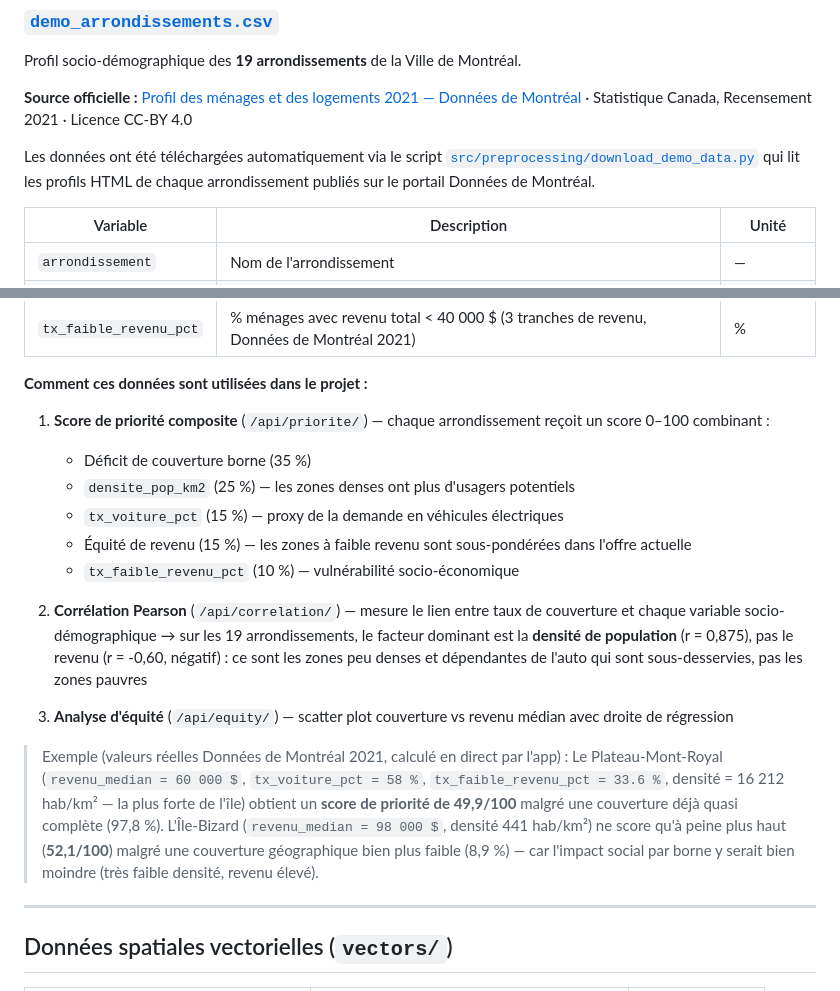
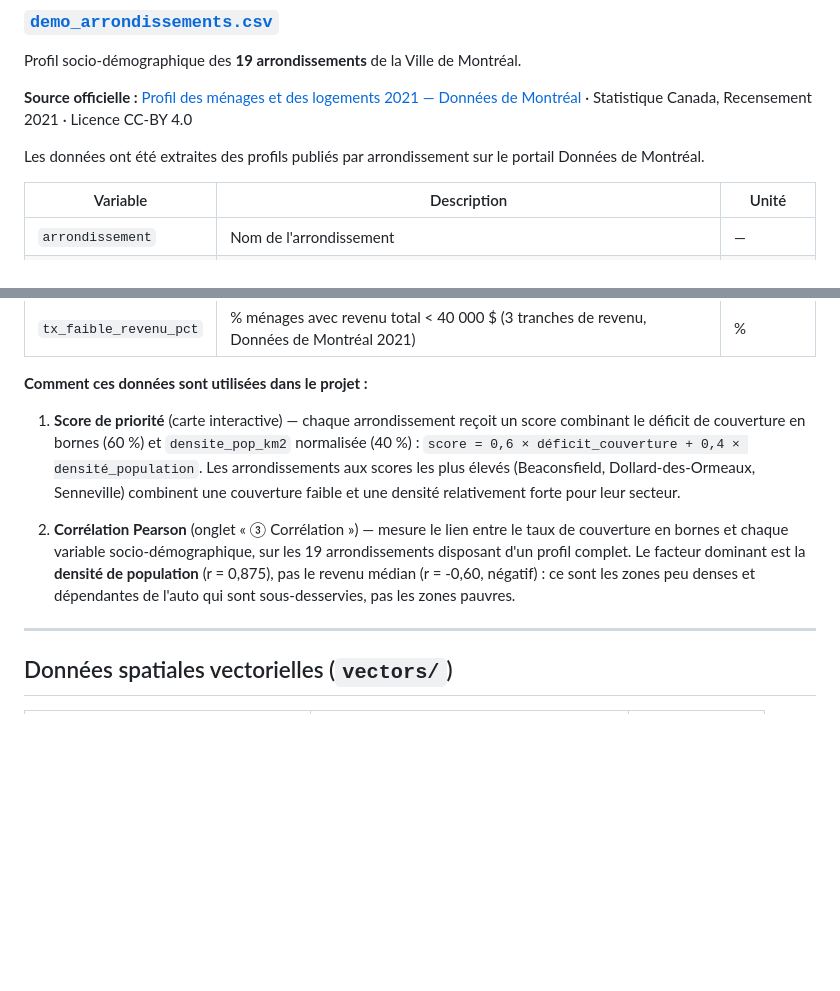
Before and after one commit to modou5604501/projet_Session, a Markdown page: data/README.md, 2 parts joined by grey strips. Drawn GitHub-style; blank space fills up the shorter version.

Commit message:
fix: corriger la documentation des donnees pour refleter l'app Shiny actuelle
data/README.md et data/SOURCES.md decrivaient encore l'ancienne architecture
Django : lien mort vers un script supprime (src/preprocessing/download_demo_data.py),
endpoints REST inexistants (/api/priorite/, /api/correlation/, /api/equity/), et une
formule de score de priorite a 5 criteres qui ne correspond plus au calcul reel de
l'app (0,6 x deficit + 0,4 x densite). Corrige pour decrire ce qui existe vraiment.

```diff
--- a/data/README.md
+++ b/data/README.md
@@ -12,7 +12,7 @@ Profil socio-démographique des **19 arrondissements** de la Ville de Montréal.
 
 **Source officielle :** [Profil des ménages et des logements 2021 — Données de Montréal](https://donnees.montreal.ca/dataset/profils-menages-logements) · Statistique Canada, Recensement 2021 · Licence CC-BY 4.0
 
-Les données ont été téléchargées automatiquement via le script [`src/preprocessing/download_demo_data.py`](../src/preprocessing/download_demo_data.py) qui lit les profils HTML de chaque arrondissement publiés sur le portail Données de Montréal.
+Les données ont été extraites des profils publiés par arrondissement sur le portail Données de Montréal.
 
 | Variable | Description | Unité |
 |---|---|---|
@@ -26,18 +26,9 @@ Les données ont été téléchargées automatiquement via le script [`src/prepr
 
 **Comment ces données sont utilisées dans le projet :**
 
-1. **Score de priorité composite** (`/api/priorite/`) — chaque arrondissement reçoit un score 0–100 combinant :
-   - Déficit de couverture borne (35 %)
-   - `densite_pop_km2` (25 %) — les zones denses ont plus d'usagers potentiels
-   - `tx_voiture_pct` (15 %) — proxy de la demande en véhicules électriques
-   - Équité de revenu (15 %) — les zones à faible revenu sont sous-pondérées dans l'offre actuelle
-   - `tx_faible_revenu_pct` (10 %) — vulnérabilité socio-économique
+1. **Score de priorité** (carte interactive) — chaque arrondissement reçoit un score combinant le déficit de couverture en bornes (60 %) et `densite_pop_km2` normalisée (40 %) : `score = 0,6 × déficit_couverture + 0,4 × densité_population`. Les arrondissements aux scores les plus élevés (Beaconsfield, Dollard-des-Ormeaux, Senneville) combinent une couverture faible et une densité relativement forte pour leur secteur.
 
-2. **Corrélation Pearson** (`/api/correlation/`) — mesure le lien entre taux de couverture et chaque variable socio-démographique → sur les 19 arrondissements, le facteur dominant est la **densité de population** (r = 0,875), pas le revenu (r = -0,60, négatif) : ce sont les zones peu denses et dépendantes de l'auto qui sont sous-desservies, pas les zones pauvres
-
-3. **Analyse d'équité** (`/api/equity/`) — scatter plot couverture vs revenu médian avec droite de régression
-
-> Exemple (valeurs réelles Données de Montréal 2021, calculé en direct par l'app) : Le Plateau-Mont-Royal (`revenu_median = 60 000 $`, `tx_voiture_pct = 58 %`, `tx_faible_revenu_pct = 33.6 %`, densité = 16 212 hab/km² — la plus forte de l'île) obtient un **score de priorité de 49,9/100** malgré une couverture déjà quasi complète (97,8 %). L'Île-Bizard (`revenu_median = 98 000 $`, densité 441 hab/km²) ne score qu'à peine plus haut (**52,1/100**) malgré une couverture géographique bien plus faible (8,9 %) — car l'impact social par borne y serait bien moindre (très faible densité, revenu élevé).
+2. **Corrélation Pearson** (onglet « ③ Corrélation ») — mesure le lien entre le taux de couverture en bornes et chaque variable socio-démographique, sur les 19 arrondissements disposant d'un profil complet. Le facteur dominant est la **densité de population** (r = 0,875), pas le revenu médian (r = -0,60, négatif) : ce sont les zones peu denses et dépendantes de l'auto qui sont sous-desservies, pas les zones pauvres.
 
 ---
 
```
Also changed, not shown: data/SOURCES.md (+3 -4 lines).
